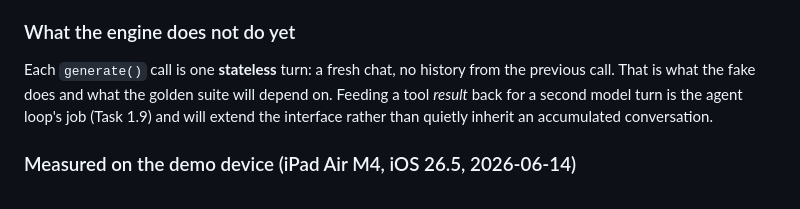
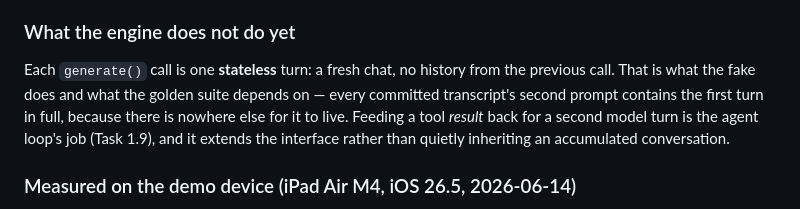
Before and after one commit to karolkulesza/FieldOpsCopilot, a Markdown page: README.md, the part around the change. Drawn GitHub-style.

Commit message:
docs(1.10): 1.8's "the golden suite will depend on" is no longer future tense
Raised as a non-blocking note rather than a finding, and it was pre-existing —
1.8's section was written before this suite existed. It is now simply false in
tense, and the present-tense version can say something the future-tense one
could not: every committed transcript's second prompt contains the first turn in
full, because `generate()` is stateless and there is nowhere else for it to live.
That is the golden suite depending on the property, stated as an observation
about six files on disk.

Co-Authored-By: Claude Opus 5 (1M context) <noreply@anthropic.com>
Claude-Session: https://claude.ai/code/session_01G4ttMjE6XAYahEXwFmn67L

```diff
--- a/README.md
+++ b/README.md
@@ -726,10 +726,11 @@ logs "Tools will be ignored".
 ### What the engine does not do yet
 
 Each `generate()` call is one **stateless** turn: a fresh chat, no history from
-the previous call. That is what the fake does and what the golden suite will
-depend on. Feeding a tool *result* back for a second model turn is the agent
-loop's job (Task 1.9) and will extend the interface rather than quietly inherit
-an accumulated conversation.
+the previous call. That is what the fake does and what the golden suite depends
+on — every committed transcript's second prompt contains the first turn in full,
+because there is nowhere else for it to live. Feeding a tool *result* back for a
+second model turn is the agent loop's job (Task 1.9), and it extends the
+interface rather than quietly inheriting an accumulated conversation.
 
 ### Measured on the demo device (iPad Air M4, iOS 26.5, 2026-06-14)
 
```
